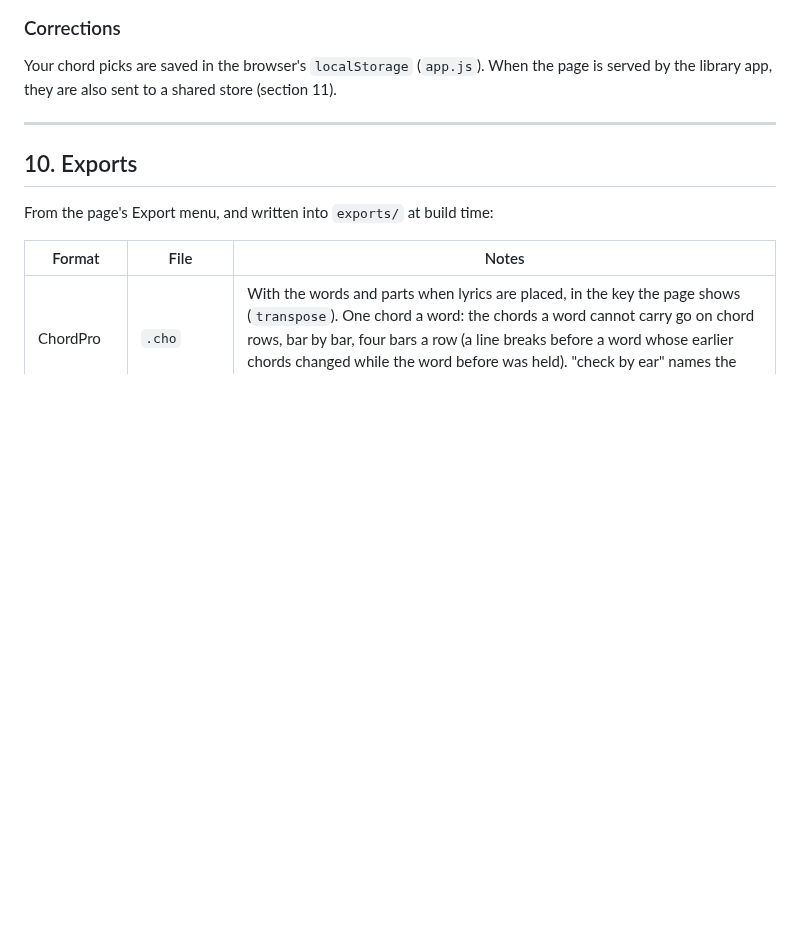
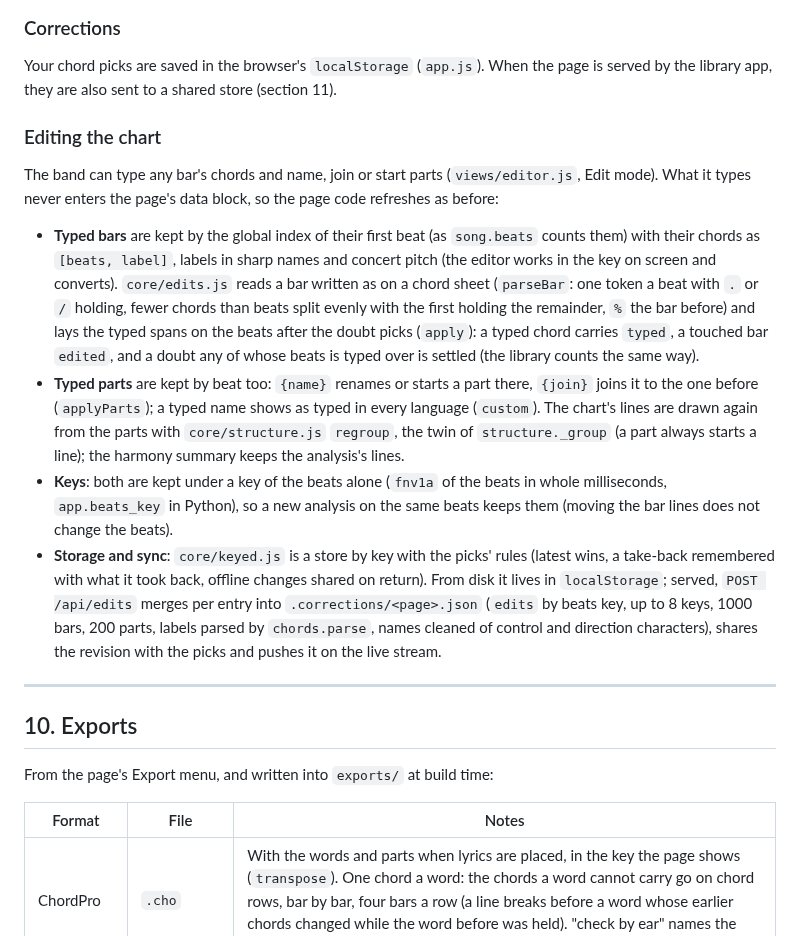
Before and after one commit to laugiov/woodshed, a Markdown page: docs/architecture.md, the part around the change. Rendered like a GitHub page; blank space fills up the shorter version.

```diff
--- a/docs/architecture.md
+++ b/docs/architecture.md
@@ -407,6 +407,15 @@ While the song plays, `keepInView` (`views/chart.js`) scrolls the page so the ba
 
 Your chord picks are saved in the browser's `localStorage` (`app.js`). When the page is served by the library app, they are also sent to a shared store (section 11).
 
+### Editing the chart
+
+The band can type any bar's chords and name, join or start parts (`views/editor.js`, Edit mode). What it types never enters the page's data block, so the page code refreshes as before:
+
+- **Typed bars** are kept by the global index of their first beat (as `song.beats` counts them) with their chords as `[beats, label]`, labels in sharp names and concert pitch (the editor works in the key on screen and converts). `core/edits.js` reads a bar written as on a chord sheet (`parseBar`: one token a beat with `.` or `/` holding, fewer chords than beats split evenly with the first holding the remainder, `%` the bar before) and lays the typed spans on the beats after the doubt picks (`apply`): a typed chord carries `typed`, a touched bar `edited`, and a doubt any of whose beats is typed over is settled (the library counts the same way).
+- **Typed parts** are kept by beat too: `{name}` renames or starts a part there, `{join}` joins it to the one before (`applyParts`); a typed name shows as typed in every language (`custom`). The chart's lines are drawn again from the parts with `core/structure.js` `regroup`, the twin of `structure._group` (a part always starts a line); the harmony summary keeps the analysis's lines.
+- **Keys**: both are kept under a key of the beats alone (`fnv1a` of the beats in whole milliseconds, `app.beats_key` in Python), so a new analysis on the same beats keeps them (moving the bar lines does not change the beats).
+- **Storage and sync**: `core/keyed.js` is a store by key with the picks' rules (latest wins, a take-back remembered with what it took back, offline changes shared on return). From disk it lives in `localStorage`; served, `POST /api/edits` merges per entry into `.corrections/<page>.json` (`edits` by beats key, up to 8 keys, 1000 bars, 200 parts, labels parsed by `chords.parse`, names cleaned of control and direction characters), shares the revision with the picks and pushes it on the live stream.
+
 ---
 
 ## 10. Exports
```
Also changed, not shown: README.md (+11 -0 lines), docs/images/edit-chart.png (added).
